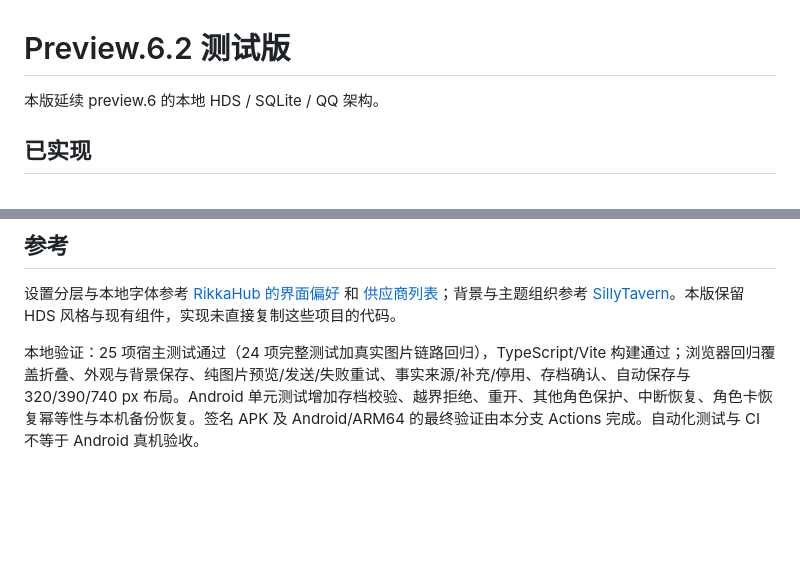
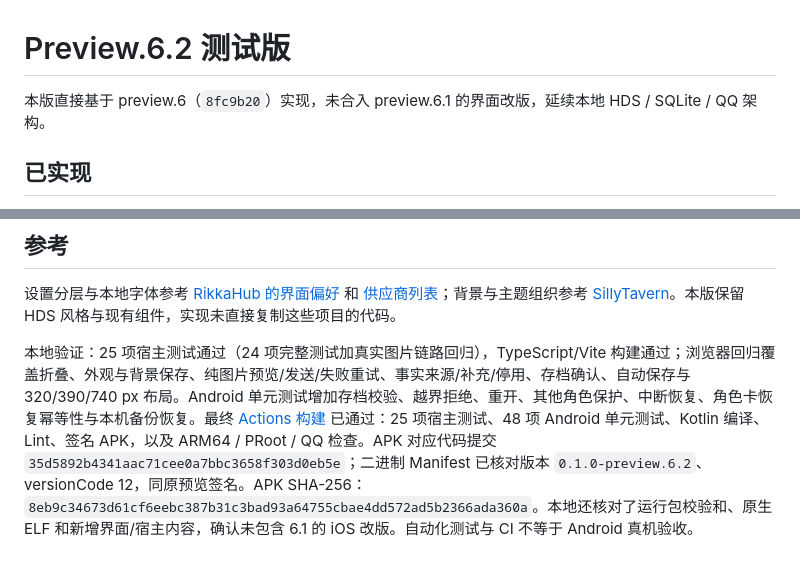
Before and after one commit to sl251/HDS-Android, a Markdown page: docs/PREVIEW6-2.md, 2 parts joined by grey strips. Drawn GitHub-style; blank space fills up the shorter version.

Commit message:
docs: record verified preview.6.2 APK based on preview.6

```diff
--- a/docs/PREVIEW6-2.md
+++ b/docs/PREVIEW6-2.md
@@ -1,6 +1,6 @@
 # Preview.6.2 测试版
 
-本版延续 preview.6 的本地 HDS / SQLite / QQ 架构。
+本版直接基于 preview.6（`8fc9b20`）实现，未合入 preview.6.1 的界面改版，延续本地 HDS / SQLite / QQ 架构。
 
 ## 已实现
 
@@ -28,4 +28,4 @@
 
 设置分层与本地字体参考 [RikkaHub 的界面偏好](https://github.com/rikkahub/rikkahub/blob/master/app/src/main/java/me/rerere/rikkahub/ui/pages/setting/SettingPreferencesUIPage.kt) 和 [供应商列表](https://github.com/rikkahub/rikkahub/blob/master/app/src/main/java/me/rerere/rikkahub/ui/pages/setting/SettingProviderPage.kt)；背景与主题组织参考 [SillyTavern](https://github.com/SillyTavern/SillyTavern)。本版保留 HDS 风格与现有组件，实现未直接复制这些项目的代码。
 
-本地验证：25 项宿主测试通过（24 项完整测试加真实图片链路回归），TypeScript/Vite 构建通过；浏览器回归覆盖折叠、外观与背景保存、纯图片预览/发送/失败重试、事实来源/补充/停用、存档确认、自动保存与 320/390/740 px 布局。Android 单元测试增加存档校验、越界拒绝、重开、其他角色保护、中断恢复、角色卡恢复幂等性与本机备份恢复。签名 APK 及 Android/ARM64 的最终验证由本分支 Actions 完成。自动化测试与 CI 不等于 Android 真机验收。
+本地验证：25 项宿主测试通过（24 项完整测试加真实图片链路回归），TypeScript/Vite 构建通过；浏览器回归覆盖折叠、外观与背景保存、纯图片预览/发送/失败重试、事实来源/补充/停用、存档确认、自动保存与 320/390/740 px 布局。Android 单元测试增加存档校验、越界拒绝、重开、其他角色保护、中断恢复、角色卡恢复幂等性与本机备份恢复。最终 [Actions 构建](https://github.com/sl251/HDS-Android/actions/runs/38545431158) 已通过：25 项宿主测试、48 项 Android 单元测试、Kotlin 编译、Lint、签名 APK，以及 ARM64 / PRoot / QQ 检查。APK 对应代码提交 `35d5892b4341aac71cee0a7bbc3658f303d0eb5e`；二进制 Manifest 已核对版本 `0.1.0-preview.6.2`、versionCode 12，同原预览签名。APK SHA-256：`8eb9c34673d61cf6eebc387b31c3bad93a64755cbae4dd572ad5b2366ada360a`。本地还核对了运行包校验和、原生 ELF 和新增界面/宿主内容，确认未包含 6.1 的 iOS 改版。自动化测试与 CI 不等于 Android 真机验收。
```
